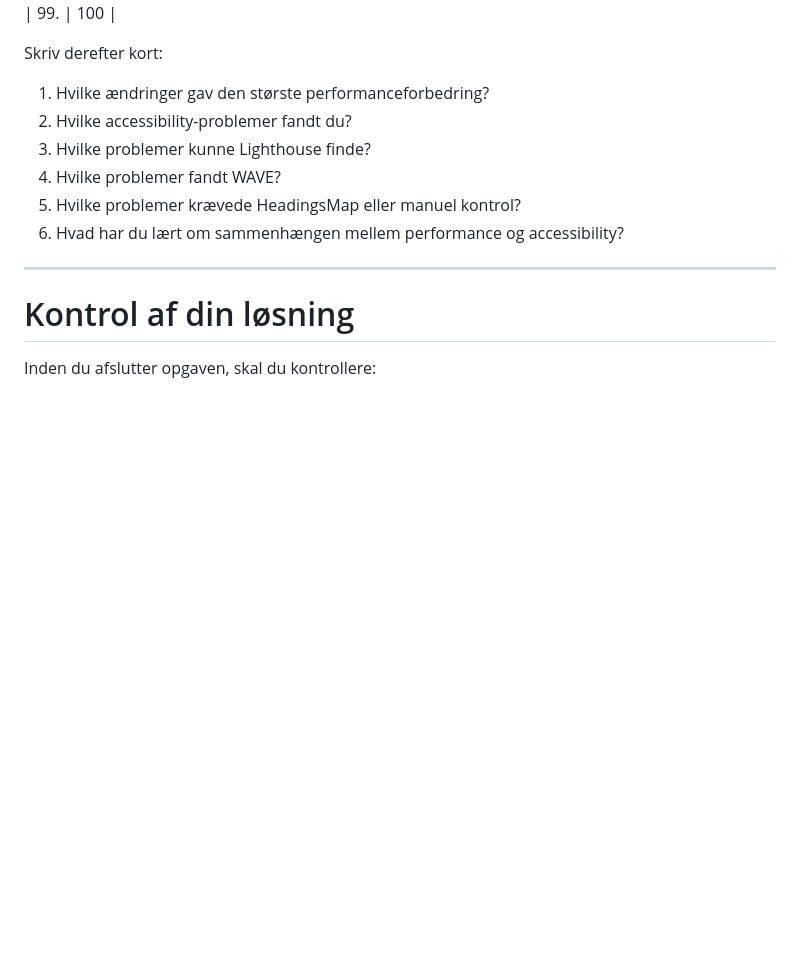
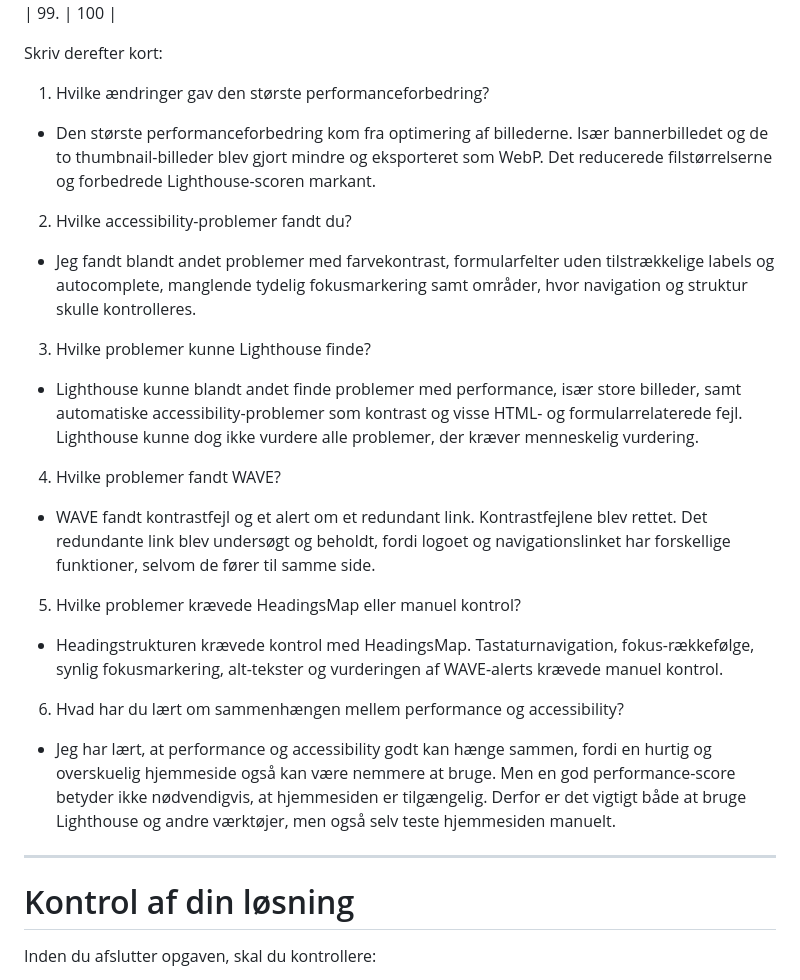
Before and after one commit to Mathildekramer2002/supermario, a Markdown page: README.md, the part around the change. Drawn GitHub-style; blank space fills up the shorter version.

Commit message:
Dokumenteret resultater og erfaringer
Tilføjet svar på de afsluttende spørgsmål om performance, accessibility og de forskellige testværktøjer, samt hvad jeg har lært undervejs.

```diff
--- a/README.md
+++ b/README.md
@@ -1253,11 +1253,22 @@ Du kan eksempelvis bruge denne tabel:
 Skriv derefter kort:
 
 1. Hvilke ændringer gav den største performanceforbedring?
+- Den største performanceforbedring kom fra optimering af billederne. Især bannerbilledet og de to thumbnail-billeder blev gjort mindre og eksporteret som WebP. Det reducerede filstørrelserne og forbedrede Lighthouse-scoren markant.
+
 2. Hvilke accessibility-problemer fandt du?
+- Jeg fandt blandt andet problemer med farvekontrast, formularfelter uden tilstrækkelige labels og autocomplete, manglende tydelig fokusmarkering samt områder, hvor navigation og struktur skulle kontrolleres.
+
 3. Hvilke problemer kunne Lighthouse finde?
+- Lighthouse kunne blandt andet finde problemer med performance, især store billeder, samt automatiske accessibility-problemer som kontrast og visse HTML- og formularrelaterede fejl. Lighthouse kunne dog ikke vurdere alle problemer, der kræver menneskelig vurdering.
+
 4. Hvilke problemer fandt WAVE?
+- WAVE fandt kontrastfejl og et alert om et redundant link. Kontrastfejlene blev rettet. Det redundante link blev undersøgt og beholdt, fordi logoet og navigationslinket har forskellige funktioner, selvom de fører til samme side.
+
 5. Hvilke problemer krævede HeadingsMap eller manuel kontrol?
+- Headingstrukturen krævede kontrol med HeadingsMap. Tastaturnavigation, fokus-rækkefølge, synlig fokusmarkering, alt-tekster og vurderingen af WAVE-alerts krævede manuel kontrol.
+
 6. Hvad har du lært om sammenhængen mellem performance og accessibility?
+- Jeg har lært, at performance og accessibility godt kan hænge sammen, fordi en hurtig og overskuelig hjemmeside også kan være nemmere at bruge. Men en god performance-score betyder ikke nødvendigvis, at hjemmesiden er tilgængelig. Derfor er det vigtigt både at bruge Lighthouse og andre værktøjer, men også selv teste hjemmesiden manuelt.
 
 ---
 
```
